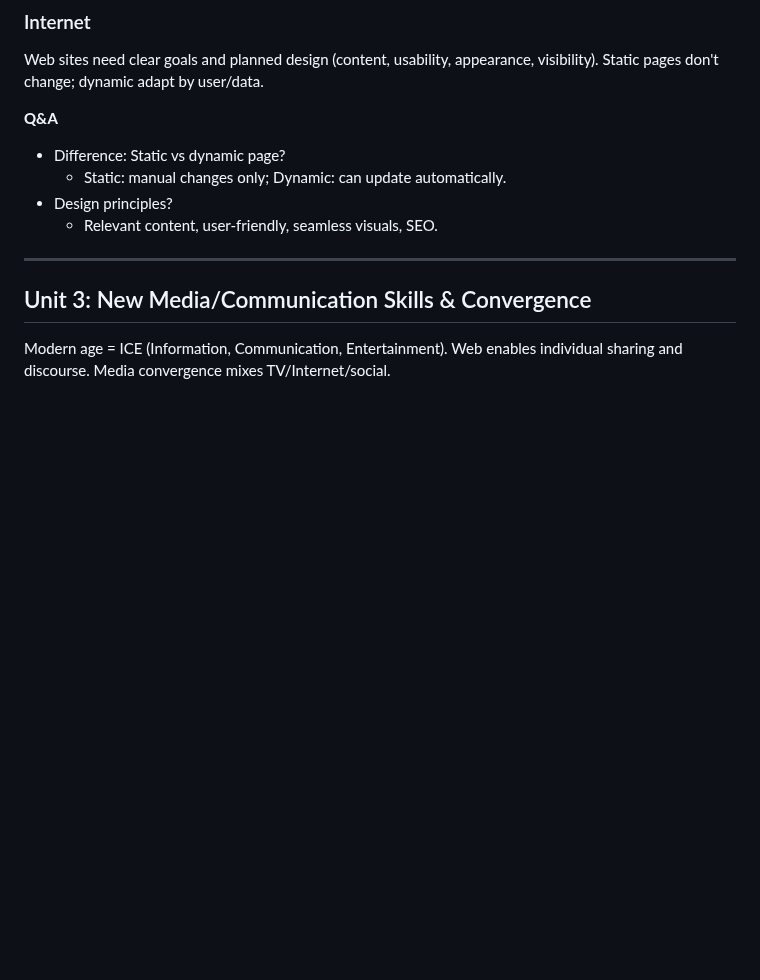
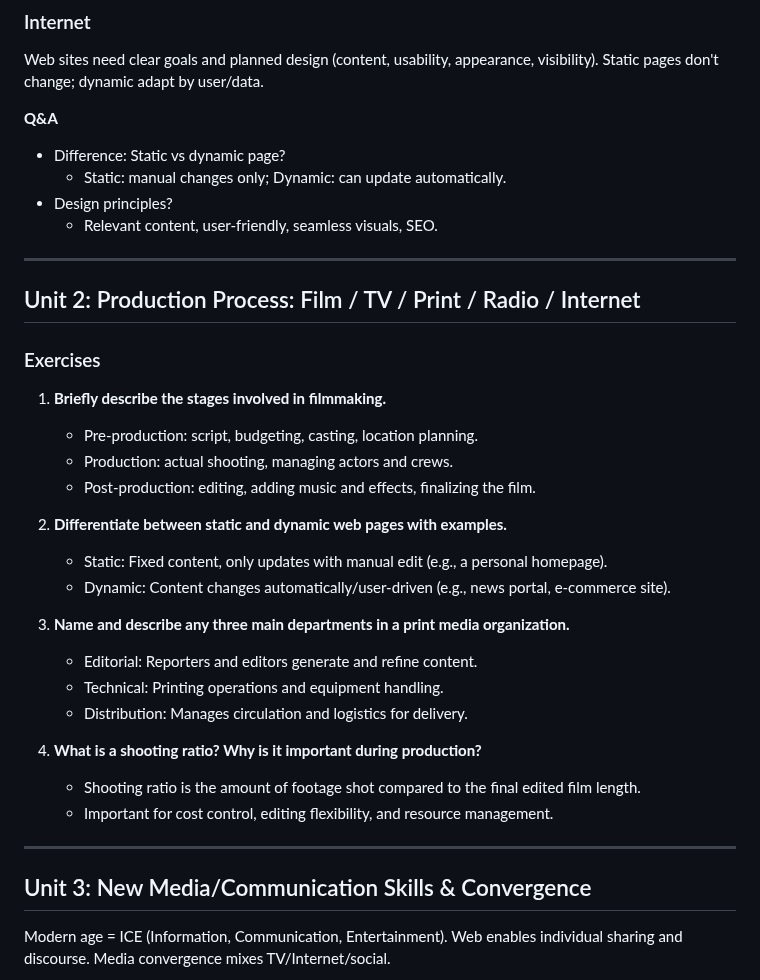
Before and after one commit to The-Coding-World/GS-PRoject, a Markdown page: README.md, the part around one of its changes. Rendered like a GitHub page; blank space fills up the shorter version.

```diff
--- a/README.md
+++ b/README.md
@@ -158,6 +189,33 @@ Web sites need clear goals and planned design (content, usability, appearance, v
   - Static: manual changes only; Dynamic: can update automatically.
 - Design principles?
   - Relevant content, user-friendly, seamless visuals, SEO.
+
+---
+## Unit 2: Production Process: Film / TV / Print / Radio / Internet
+
+### Exercises
+
+1. **Briefly describe the stages involved in filmmaking.**
+
+   - Pre-production: script, budgeting, casting, location planning.
+   - Production: actual shooting, managing actors and crews.
+   - Post-production: editing, adding music and effects, finalizing the film.
+
+2. **Differentiate between static and dynamic web pages with examples.**
+
+   - Static: Fixed content, only updates with manual edit (e.g., a personal homepage).
+   - Dynamic: Content changes automatically/user-driven (e.g., news portal, e-commerce site).
+
+3. **Name and describe any three main departments in a print media organization.**
+
+   - Editorial: Reporters and editors generate and refine content.
+   - Technical: Printing operations and equipment handling.
+   - Distribution: Manages circulation and logistics for delivery.
+
+4. **What is a shooting ratio? Why is it important during production?**
+
+   - Shooting ratio is the amount of footage shot compared to the final edited film length.
+   - Important for cost control, editing flexibility, and resource management.
 
 ---
 
```
Also changed, not shown: other parts of README.md (+59 -0 lines).
